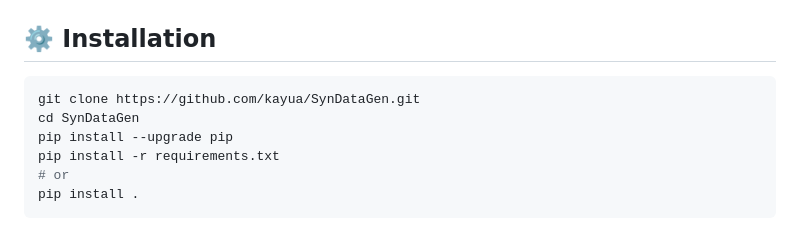
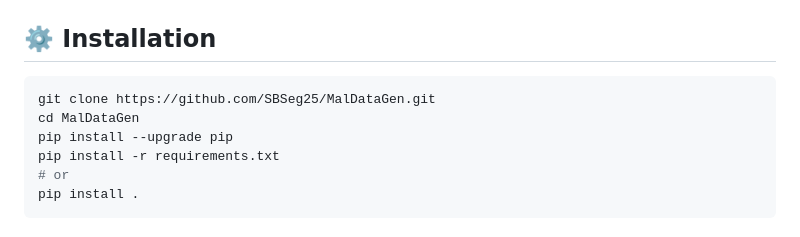
Before and after one commit to kayua/SynDataGen, a Markdown page: README.md, the part around the change. GitHub-like rendering.

````diff
--- a/README.md
+++ b/README.md
@@ -95,8 +95,8 @@ source ~/Python3venv/MalDataGen/bin/activate
 ## ⚙️ Installation <a name="installation"></a>
 
 ```bash
-git clone https://github.com/kayua/SynDataGen.git
-cd SynDataGen
+git clone https://github.com/SBSeg25/MalDataGen.git
+cd MalDataGen
 pip install --upgrade pip
 pip install -r requirements.txt
 # or
````
